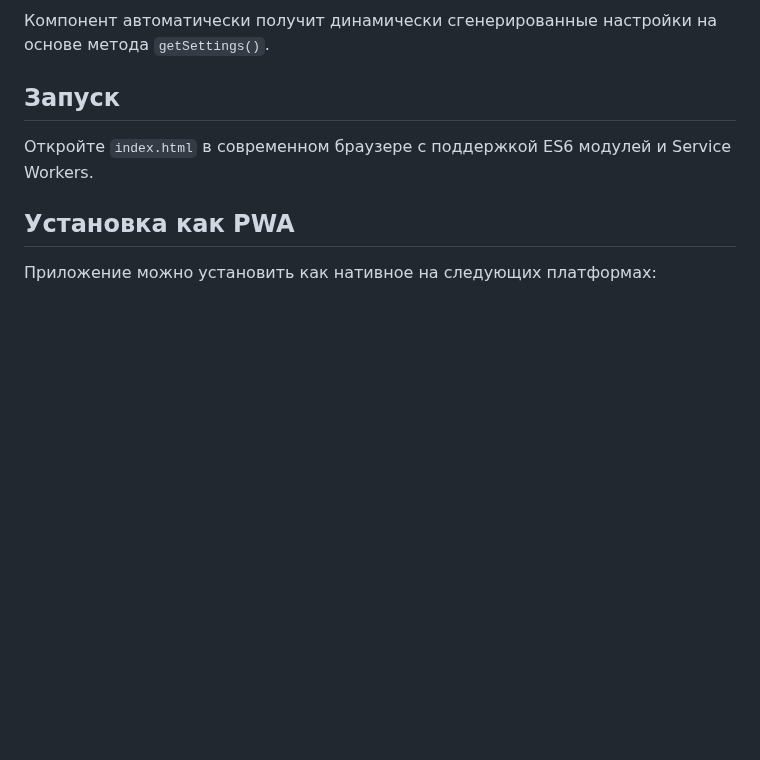
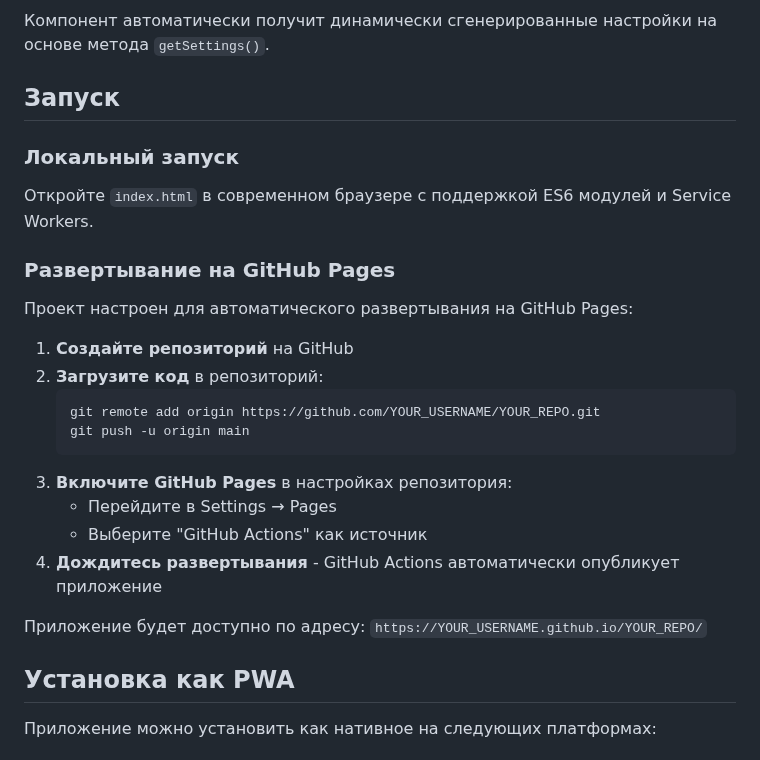
Before and after one commit to mamadaevv/screensavers-showcase, a Markdown page: README.md, the part around the change. GitHub-like rendering; blank space fills up the shorter version.

Commit message:
Add GitHub Pages deployment instructions to README

````diff
--- a/README.md
+++ b/README.md
@@ -242,7 +242,25 @@ const componentPromises = [
 
 ## Запуск
 
+### Локальный запуск
 Откройте `index.html` в современном браузере с поддержкой ES6 модулей и Service Workers.
+
+### Развертывание на GitHub Pages
+
+Проект настроен для автоматического развертывания на GitHub Pages:
+
+1. **Создайте репозиторий** на GitHub
+2. **Загрузите код** в репозиторий:
+   ```bash
+   git remote add origin https://github.com/YOUR_USERNAME/YOUR_REPO.git
+   git push -u origin main
+   ```
+3. **Включите GitHub Pages** в настройках репозитория:
+   - Перейдите в Settings → Pages
+   - Выберите "GitHub Actions" как источник
+4. **Дождитесь развертывания** - GitHub Actions автоматически опубликует приложение
+
+Приложение будет доступно по адресу: `https://YOUR_USERNAME.github.io/YOUR_REPO/`
 
 ## Установка как PWA
 
````
